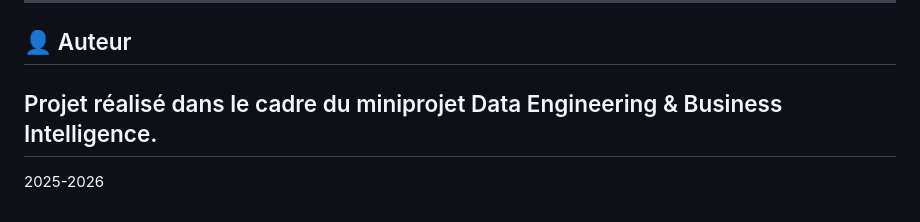
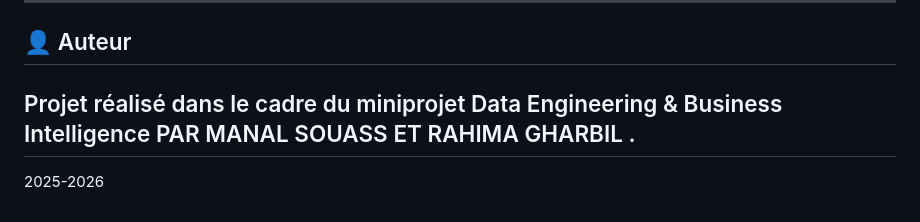
Before and after one commit to souassmanal-arch/MINI-PROJET-1, a Markdown page: README.md, the part around the change. Rendered like a GitHub page.

Commit message:
Update author section in README.md

```diff
--- a/README.md
+++ b/README.md
@@ -199,6 +199,6 @@ Le dashboard interactif répond aux **5 questions métier** :
 
 ## 👤 Auteur
 
-Projet réalisé dans le cadre du miniprojet Data Engineering & Business Intelligence.
+Projet réalisé dans le cadre du miniprojet Data Engineering & Business Intelligence PAR MANAL SOUASS ET RAHIMA GHARBIL .
 ----
 2025-2026
```
